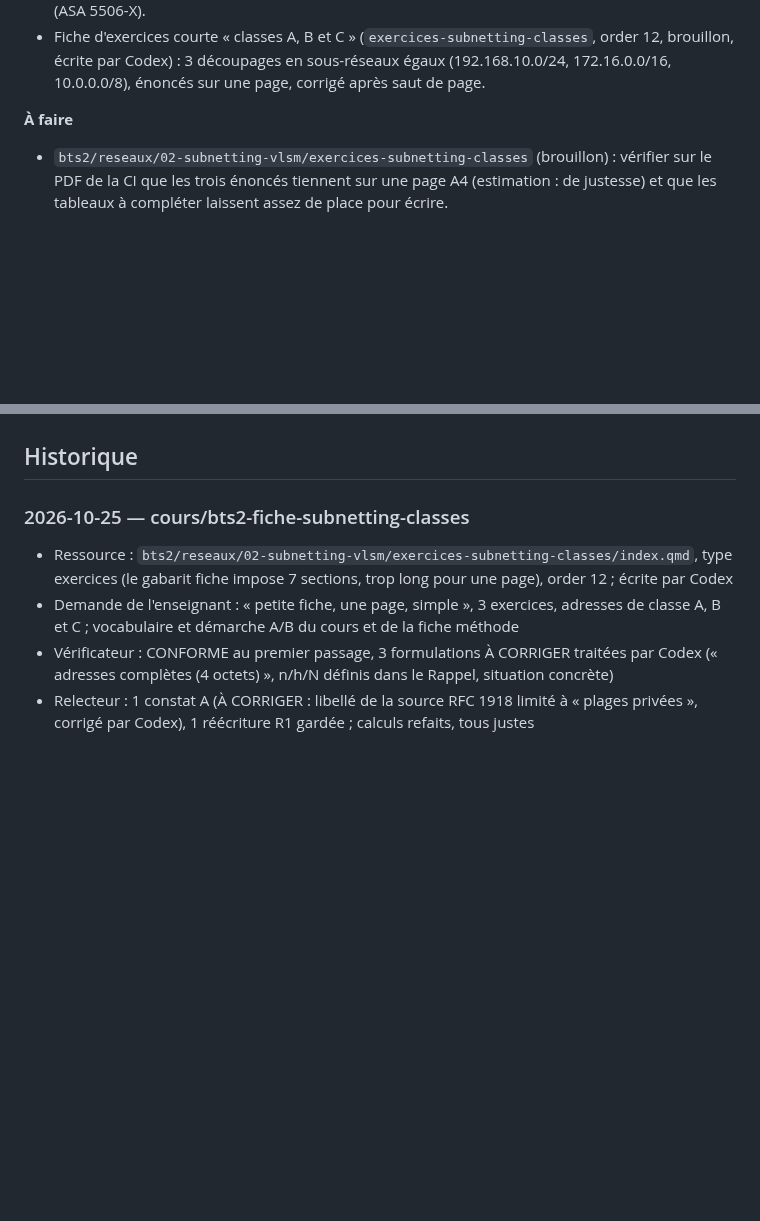
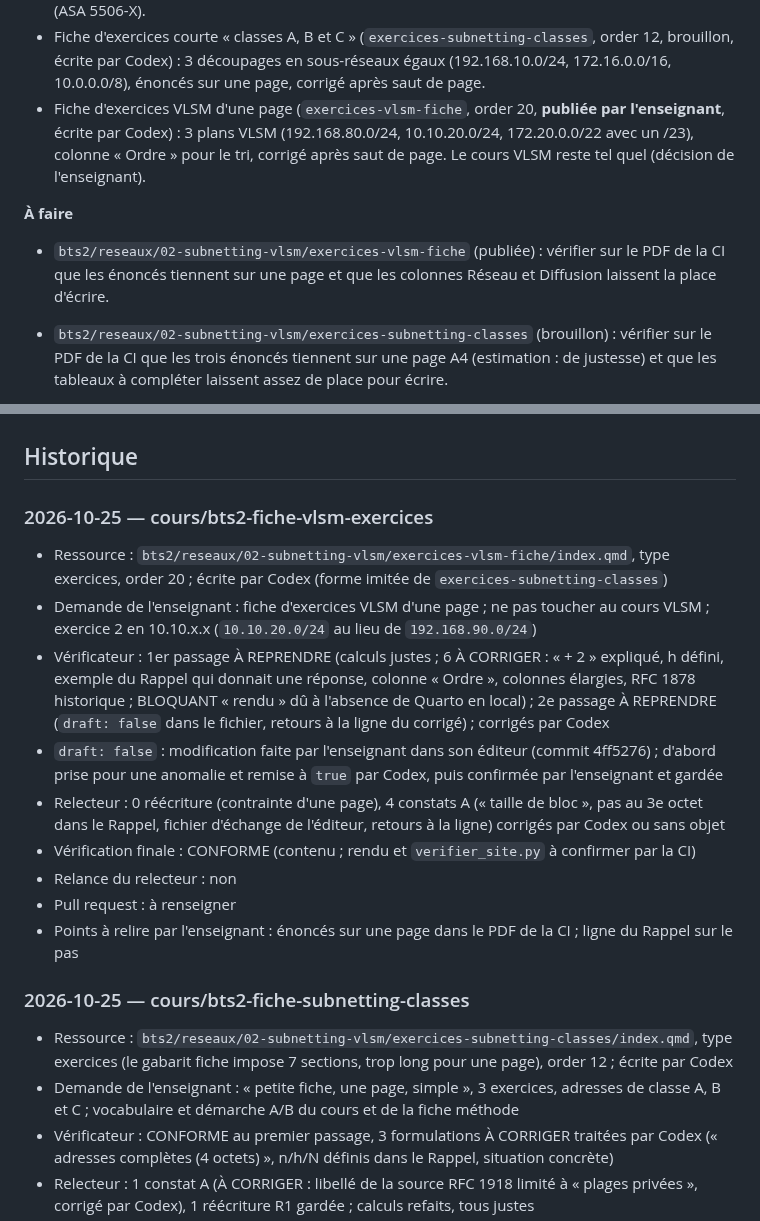
Before and after one commit to jbs-sti/jbs-sti.github.io, a Markdown page: JOURNAL.md, 2 parts joined by grey strips. GitHub-like rendering; blank space fills up the shorter version.

Commit message:
Fiche d'exercices VLSM : journal
Co-Authored-By: Claude Opus 5.5 <noreply@anthropic.com>

```diff
--- a/JOURNAL.md
+++ b/JOURNAL.md
@@ -34,9 +34,17 @@ Une entrée par tâche, la plus récente en haut. Voir le protocole dans
   (`exercices-subnetting-classes`, order 12, brouillon, écrite par Codex) :
   3 découpages en sous-réseaux égaux (192.168.10.0/24, 172.16.0.0/16,
   10.0.0.0/8), énoncés sur une page, corrigé après saut de page.
+- Fiche d'exercices VLSM d'une page (`exercices-vlsm-fiche`, order 20,
+  **publiée par l'enseignant**, écrite par Codex) : 3 plans VLSM
+  (192.168.80.0/24, 10.10.20.0/24, 172.20.0.0/22 avec un /23), colonne
+  « Ordre » pour le tri, corrigé après saut de page. Le cours VLSM reste
+  tel quel (décision de l'enseignant).
 
 **À faire**
 
+- `bts2/reseaux/02-subnetting-vlsm/exercices-vlsm-fiche` (publiée) :
+  vérifier sur le PDF de la CI que les énoncés tiennent sur une page et que
+  les colonnes Réseau et Diffusion laissent la place d'écrire.
 - `bts2/reseaux/02-subnetting-vlsm/exercices-subnetting-classes`
   (brouillon) : vérifier sur le PDF de la CI que les trois énoncés tiennent
   sur une page A4 (estimation : de justesse) et que les tableaux à compléter
@@ -173,6 +181,18 @@ Une entrée par tâche, la plus récente en haut. Voir le protocole dans
 - Points à relire par l'enseignant : …
 
 -->
+
+### 2026-10-25 — cours/bts2-fiche-vlsm-exercices
+
+- Ressource : `bts2/reseaux/02-subnetting-vlsm/exercices-vlsm-fiche/index.qmd`, type exercices, order 20 ; écrite par Codex (forme imitée de `exercices-subnetting-classes`)
+- Demande de l'enseignant : fiche d'exercices VLSM d'une page ; ne pas toucher au cours VLSM ; exercice 2 en 10.10.x.x (`10.10.20.0/24` au lieu de `192.168.90.0/24`)
+- Vérificateur : 1er passage À REPRENDRE (calculs justes ; 6 À CORRIGER : « + 2 » expliqué, h défini, exemple du Rappel qui donnait une réponse, colonne « Ordre », colonnes élargies, RFC 1878 historique ; BLOQUANT « rendu » dû à l'absence de Quarto en local) ; 2e passage À REPRENDRE (`draft: false` dans le fichier, retours à la ligne du corrigé) ; corrigés par Codex
+- `draft: false` : modification faite par l'enseignant dans son éditeur (commit 4ff5276) ; d'abord prise pour une anomalie et remise à `true` par Codex, puis confirmée par l'enseignant et gardée
+- Relecteur : 0 réécriture (contrainte d'une page), 4 constats A (« taille de bloc », pas au 3e octet dans le Rappel, fichier d'échange de l'éditeur, retours à la ligne) corrigés par Codex ou sans objet
+- Vérification finale : CONFORME (contenu ; rendu et `verifier_site.py` à confirmer par la CI)
+- Relance du relecteur : non
+- Pull request : à renseigner
+- Points à relire par l'enseignant : énoncés sur une page dans le PDF de la CI ; ligne du Rappel sur le pas
 
 ### 2026-10-25 — cours/bts2-fiche-subnetting-classes
 
```
